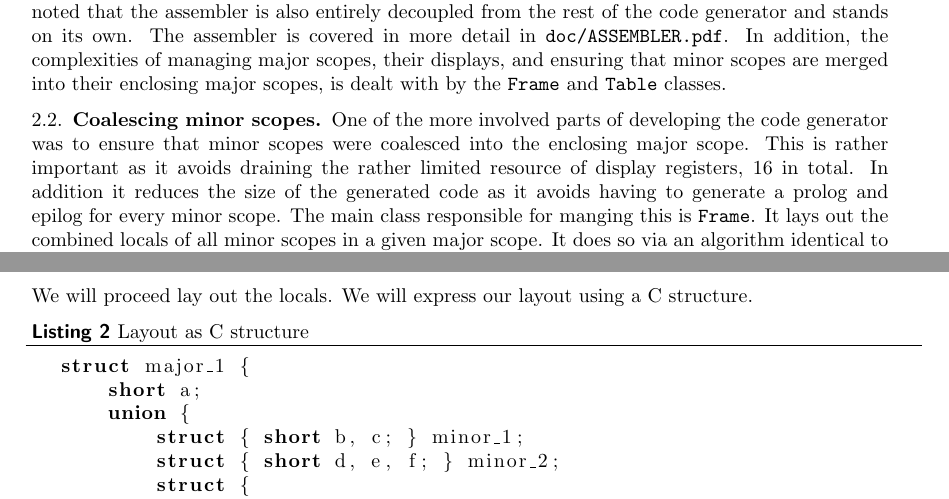
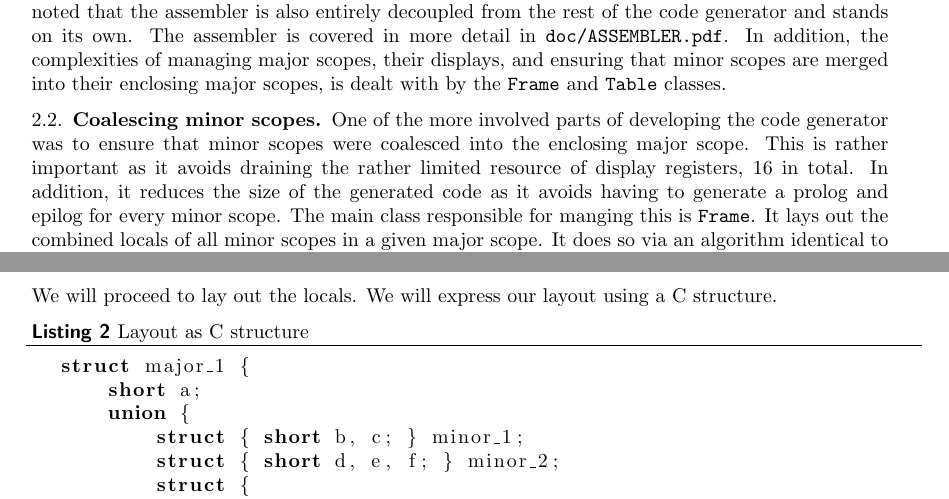
Before and after one commit to d-b/CSC488, a LaTeX paper (A5/doc/CODEGEN.tex): two parts of pages 2 and 3 of 3, joined at a grey line, cut so that both start at the same text. Compiled offline with pdfLaTeX.

Commit message:
fixed minor error

```diff
--- a/A5/doc/CODEGEN.tex
+++ b/A5/doc/CODEGEN.tex
@@ -96,10 +96,10 @@ into their enclosing major scopes, is dealt with by the \texttt{Frame} and \text
 \subsection{Coalescing minor scopes}
 One of the more involved parts of developing the code generator was to ensure that minor scopes were
 coalesced into the enclosing major scope. This is rather important as it avoids draining the rather
-limited resource of display registers, 16 in total. In addition it reduces the size of the generated
-code as it avoids having to generate a prolog and epilog for every minor scope. The main class
-responsible for manging this is \texttt{Frame}. It lays out the combined locals of all minor scopes
-in a given major scope. It does so via an algorithm identical to the record layout algorithm
+limited resource of display registers, 16 in total. In addition, it reduces the size of the
+generated code as it avoids having to generate a prolog and epilog for every minor scope. The main
+class responsible for manging this is \texttt{Frame}. It lays out the combined locals of all minor
+scopes in a given major scope. It does so via an algorithm identical to the record layout algorithm
 discussed in class. A frame can be thought of as a record corresponding to a major scope where all
 minor scopes are sub-records. One important detail is that sibling minor scopes can be thought of as
 belonging to a union. The reason this is a reasonable thing to do is because only one sibling minor
@@ -122,7 +122,7 @@ to the algorithm in \texttt{Frame}.
 
 \newpage
 
-\noindent We will proceed lay out the locals. We will express our layout using a C structure.
+\noindent We will proceed to lay out the locals. We will express our layout using a C structure.
 \begin{lstlisting}[caption=Layout as C structure, language=C, directivestyle={\color{black}} emph={short}, emphstyle={\color{blue}}]
 struct major_1 {
     short a;
```
Also changed, not shown: A5/doc/CODEGEN.pdf.
